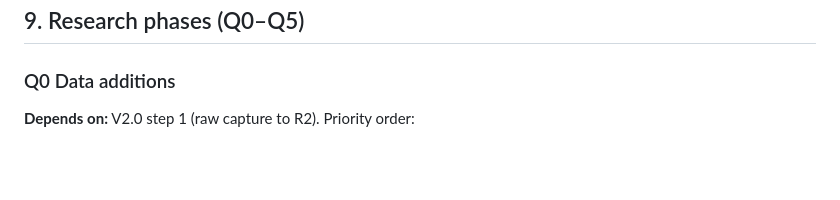
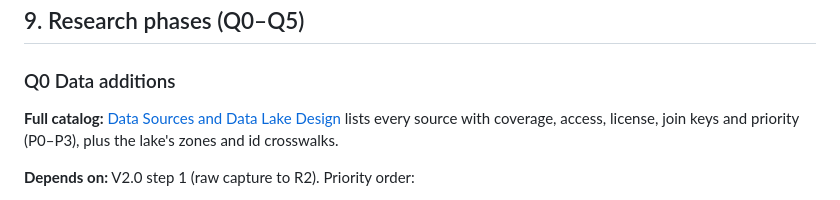
Before and after one commit to pipersandman/nfl-observatory, a Markdown page: docs/V2_BUILD_PLAN.md, the part around the change. Drawn GitHub-style; blank space fills up the shorter version.

```diff
--- a/docs/V2_BUILD_PLAN.md
+++ b/docs/V2_BUILD_PLAN.md
@@ -270,6 +270,8 @@ Ranked by plausibility. Each becomes a pre-registered test in Q2.
 
 ### Q0 Data additions
 
+**Full catalog:** [Data Sources and Data Lake Design](DATA_SOURCES.md) lists every source with coverage, access, license, join keys and priority (P0–P3), plus the lake's zones and id crosswalks.
+
 **Depends on:** V2.0 step 1 (raw capture to R2). Priority order:
 
 1. **Betting lines:** opening, closing, timestamps of movement, and prop lines where available (e.g. The Odds API).
```
Also changed, not shown: docs/DATA_AND_MODELING_ROADMAP.md (+2 -0 lines), docs/DATA_SOURCES.md (added, +206 -0 lines).
